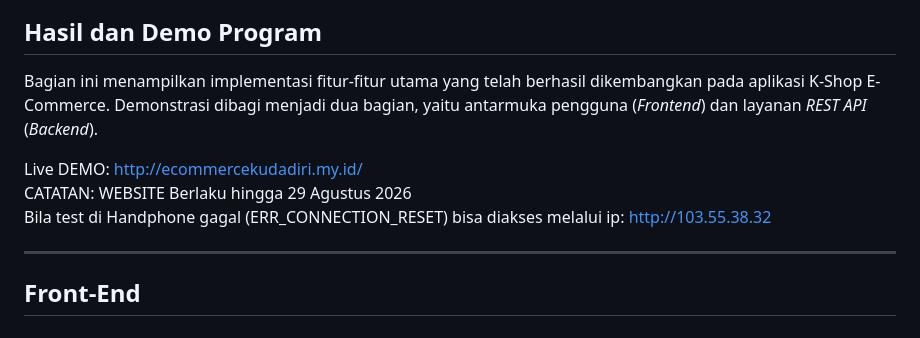
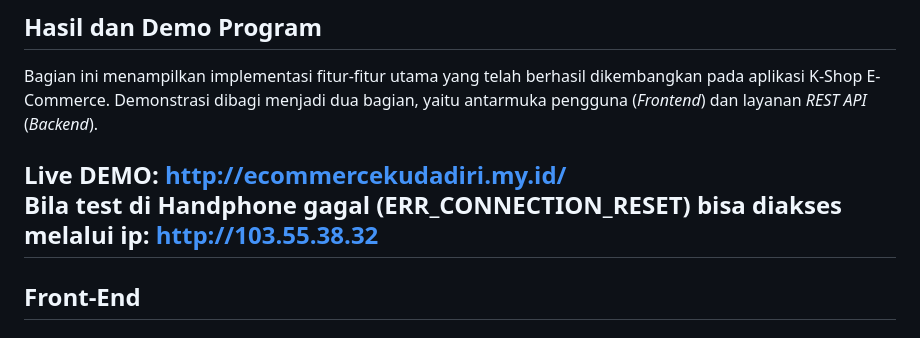
Before and after one commit to EgoEquusFebrianto/K-Shop-E-Commerce-Project-backend-with-laravel, a Markdown page: README.md, the part around the change. GitHub-like rendering.

Commit message:
new update 21/08/2026

```diff
--- a/README.md
+++ b/README.md
@@ -291,9 +291,7 @@ Diagram berikut memperlihatkan alur deployment aplikasi.
 Bagian ini menampilkan implementasi fitur-fitur utama yang telah berhasil dikembangkan pada aplikasi K-Shop E-Commerce. Demonstrasi dibagi menjadi dua bagian, yaitu antarmuka pengguna (*Frontend*) dan layanan *REST API* (*Backend*).
 
 Live DEMO: http://ecommercekudadiri.my.id/ <br>
-CATATAN: WEBSITE Berlaku hingga 29 Agustus 2026 <br>
 Bila test di Handphone gagal (ERR_CONNECTION_RESET) bisa diakses melalui ip: http://103.55.38.32
-
 ---
 
 ## Front-End
```
